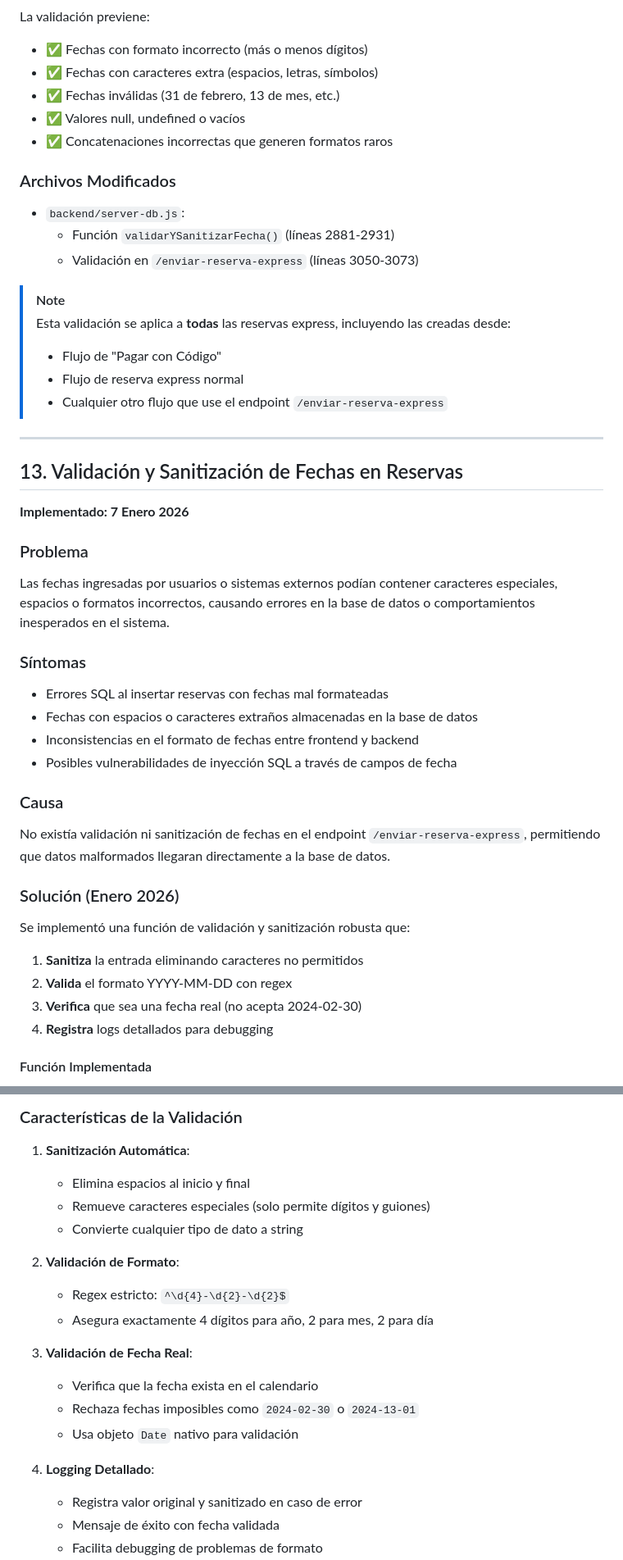
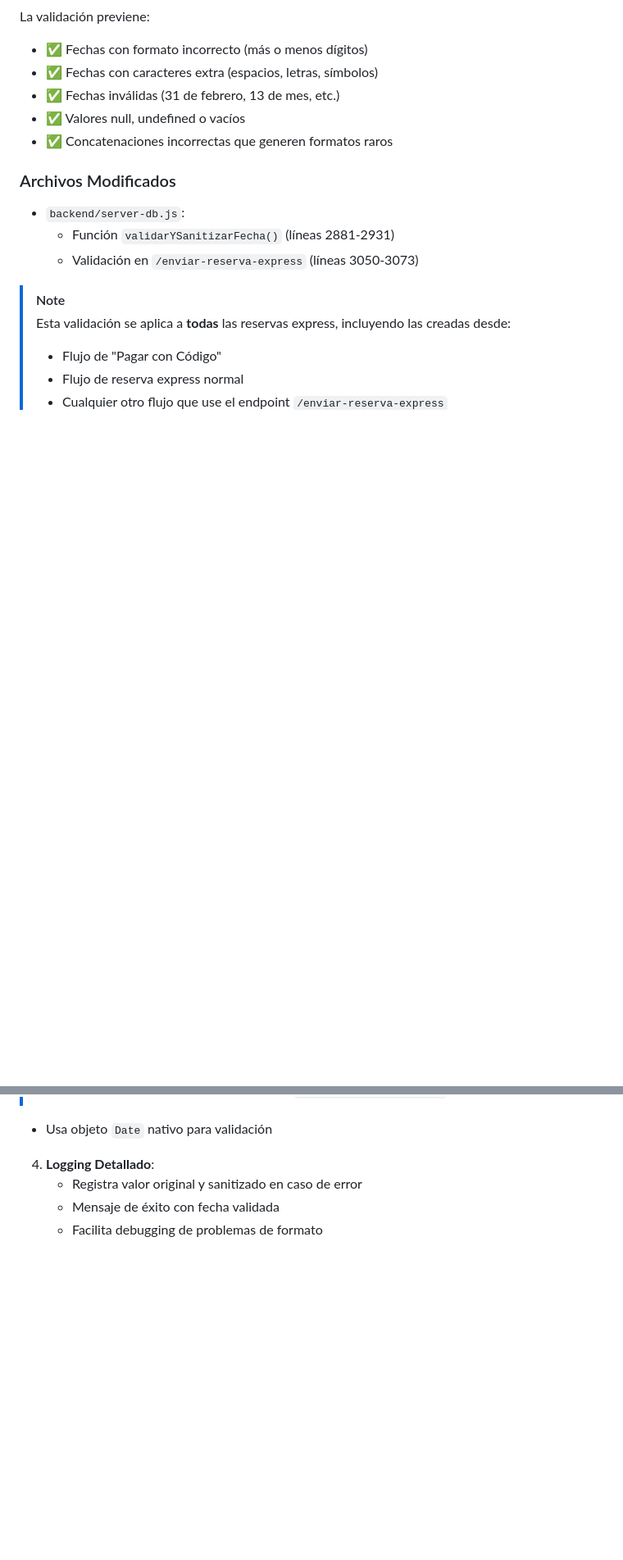
Before and after one commit to WidoMartinez/transportes-araucaria, a Markdown page: GUIA_SOLUCION_PROBLEMAS.md, 2 parts joined by grey strips. Shown at 82% size. Drawn GitHub-style; blank space fills up the shorter version.

Commit message:
docs: Eliminar la sección de validación y sanitización de fechas de la guía de solución de problemas.

```diff
--- a/GUIA_SOLUCION_PROBLEMAS.md
+++ b/GUIA_SOLUCION_PROBLEMAS.md
@@ -679,33 +679,3 @@ La validación previene:
 > - Flujo de "Pagar con Código"
 > - Flujo de reserva express normal
 > - Cualquier otro flujo que use el endpoint `/enviar-reserva-express`
-
----
-
-## 13. Validación y Sanitización de Fechas en Reservas
-
-**Implementado: 7 Enero 2026**
-
-### Problema
-Las fechas ingresadas por usuarios o sistemas externos podían contener caracteres especiales, espacios o formatos incorrectos, causando errores en la base de datos o comportamientos inesperados en el sistema.
-
-### Síntomas
-- Errores SQL al insertar reservas con fechas mal formateadas
-- Fechas con espacios o caracteres extraños almacenadas en la base de datos
-- Inconsistencias en el formato de fechas entre frontend y backend
-- Posibles vulnerabilidades de inyección SQL a través de campos de fecha
-
-### Causa
-No existía validación ni sanitización de fechas en el endpoint `/enviar-reserva-express`, permitiendo que datos malformados llegaran directamente a la base de datos.
-
-### Solución (Enero 2026)
-
-Se implementó una función de validación y sanitización robusta que:
-
-1. **Sanitiza** la entrada eliminando caracteres no permitidos
-2. **Valida** el formato YYYY-MM-DD con regex
-3. **Verifica** que sea una fecha real (no acepta 2024-02-30)
-4. **Registra** logs detallados para debugging
-
-#### Función Implementada
-
@@ -800,17 +682,3 @@ try {
-### Características de la Validación
-
-1. **Sanitización Automática**:
-   - Elimina espacios al inicio y final
-   - Remueve caracteres especiales (solo permite dígitos y guiones)
-   - Convierte cualquier tipo de dato a string
-
-2. **Validación de Formato**:
-   - Regex estricto: `^\d{4}-\d{2}-\d{2}$`
-   - Asegura exactamente 4 dígitos para año, 2 para mes, 2 para día
-
-3. **Validación de Fecha Real**:
-   - Verifica que la fecha exista en el calendario
-   - Rechaza fechas imposibles como `2024-02-30` o `2024-13-01`
    - Usa objeto `Date` nativo para validación
 
 4. **Logging Detallado**:
```
Also changed, not shown: other parts of GUIA_SOLUCION_PROBLEMAS.md (+0 -88 lines).
